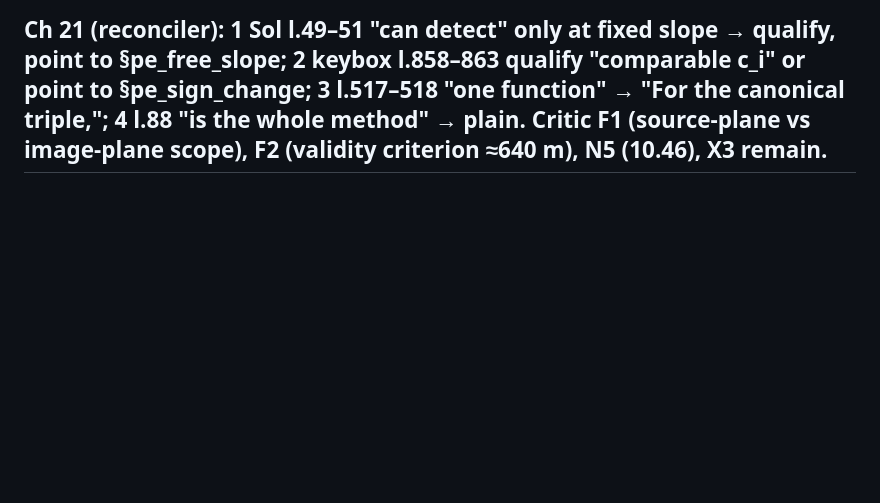
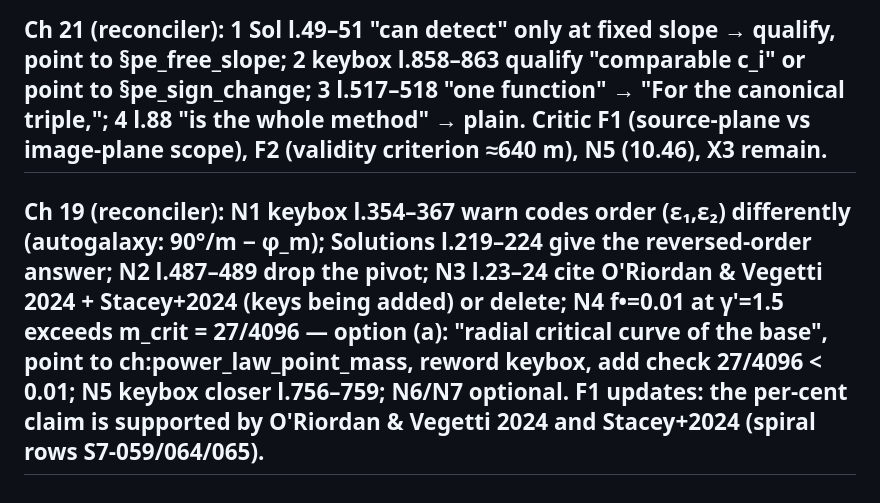
Before and after one commit to rodelcr/Learning_to_Lens, a Markdown page: NOTES_fixpass_tracker_2026-10-14.md, the part around the change. GitHub-like rendering; blank space fills up the shorter version.

```diff
--- a/NOTES_fixpass_tracker_2026-10-14.md
+++ b/NOTES_fixpass_tracker_2026-10-14.md
@@ -208,3 +208,4 @@
 ## Ch 16 (reconciler): S7-049 l.22–25 "For a single galaxy the missing odd image…" (minor). Critic items X5–X9, N12 remain.
 ## Ch 18 (reconciler): 1 uniform-core Jeans formula needs ν > 2+2β_a (l.708, 743–745, Sol 18.8 l.171–173, Ex 18.8 l.871–873; exact σ_r² = (4π/3)Gρ_c r²[ln(r_c/r)+1/3] at ν=2; add check k18b); 2 optional decoupling-radius table vs γ′. Critic items (Kochanek 2020 bib + cite; ms_F validity; η notation; Ch 21 qualifier; eq distance_ratio wording; superlative) remain.
 ## Ch 21 (reconciler): 1 Sol l.49–51 "can detect" only at fixed slope → qualify, point to §pe_free_slope; 2 keybox l.858–863 qualify "comparable c_i" or point to §pe_sign_change; 3 l.517–518 "one function" → "For the canonical triple,"; 4 l.88 "is the whole method" → plain. Critic F1 (source-plane vs image-plane scope), F2 (validity criterion ≈640 m), N5 (10.46), X3 remain.
+## Ch 19 (reconciler): N1 keybox l.354–367 warn codes order (ε₁,ε₂) differently (autogalaxy: 90°/m − φ_m); Solutions l.219–224 give the reversed-order answer; N2 l.487–489 drop the pivot; N3 l.23–24 cite O'Riordan & Vegetti 2024 + Stacey+2024 (keys being added) or delete; N4 f•=0.01 at γ'=1.5 exceeds m_crit = 27/4096 — option (a): "radial critical curve of the base", point to ch:power_law_point_mass, reword keybox, add check 27/4096 < 0.01; N5 keybox closer l.756–759; N6/N7 optional. F1 updates: the per-cent claim is supported by O'Riordan & Vegetti 2024 and Stacey+2024 (spiral rows S7-059/064/065).
```
Also changed, not shown: docs/spiral_reconciliation_2026-10-14/FEEDBACK_TO_SPIRAL.md (+13 -0 lines).
